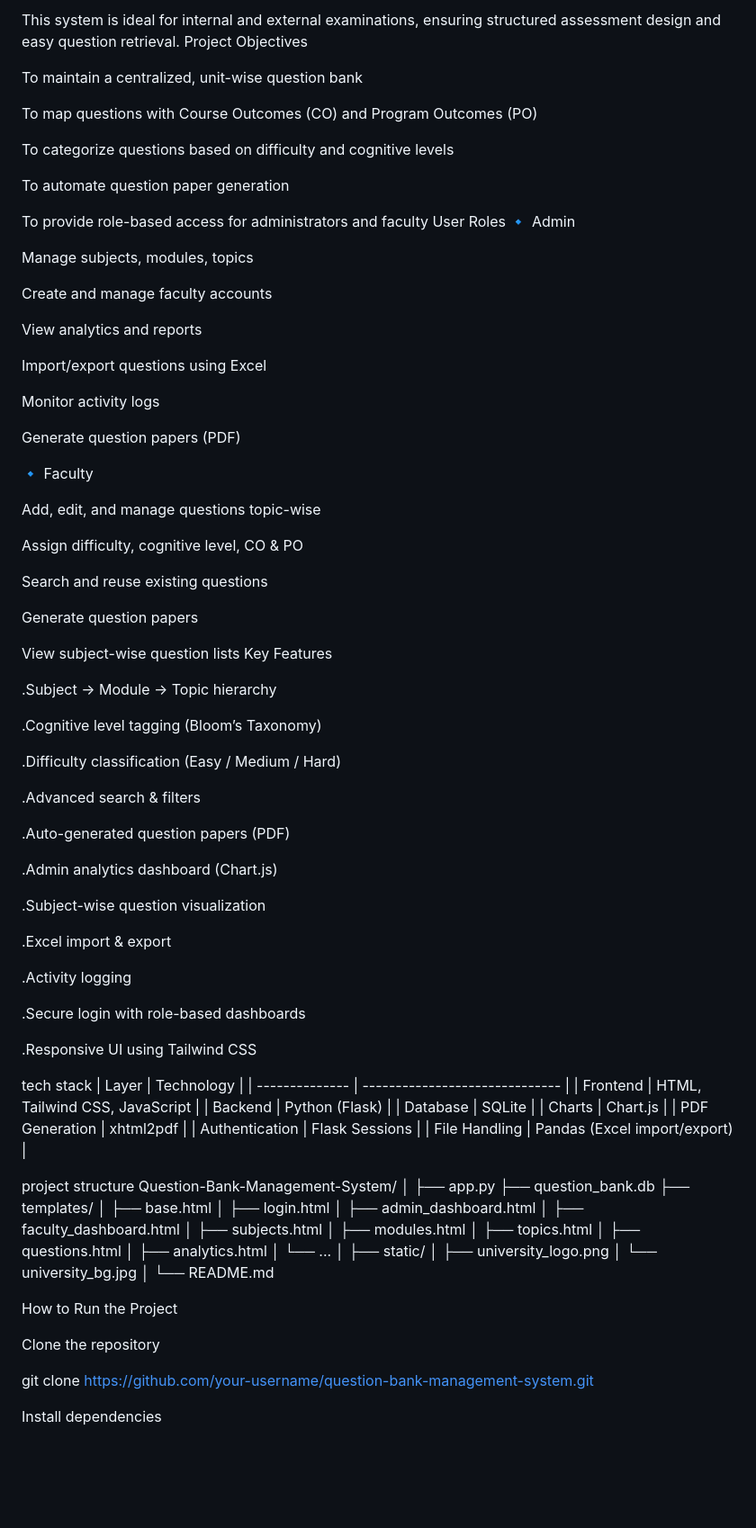
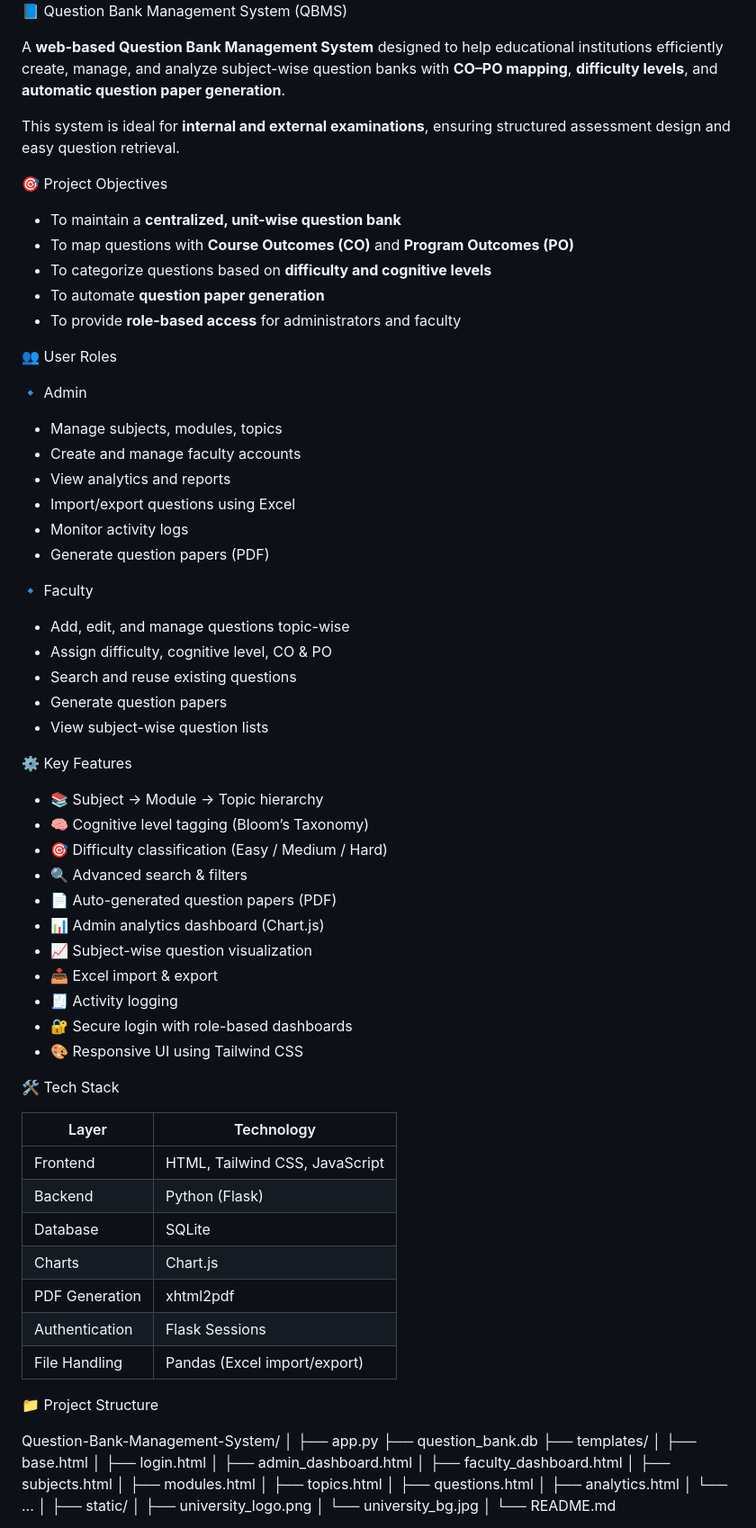
Before and after one commit to sk-suppi/QBMS, a Markdown page: README.md, the part around one of its changes. Shown at 90% size. Rendered like a GitHub page; blank space fills up the shorter version.

```diff
--- a/README.md
+++ b/README.md
@@ -4,67 +9,62 @@ A web-based Question Bank Management System designed to help educational institu
 
-This system is ideal for internal and external examinations, ensuring structured assessment design and easy question retrieval.
-Project Objectives
 
-To maintain a centralized, unit-wise question bank
+📘 Question Bank Management System (QBMS)
 
-To map questions with Course Outcomes (CO) and Program Outcomes (PO)
+A **web-based Question Bank Management System** designed to help educational institutions efficiently create, manage, and analyze subject-wise question banks with **CO–PO mapping**, **difficulty levels**, and **automatic question paper generation**.
 
-To categorize questions based on difficulty and cognitive levels
+This system is ideal for **internal and external examinations**, ensuring structured assessment design and easy question retrieval.
 
-To automate question paper generation
 
-To provide role-based access for administrators and faculty
-User Roles
+
+🎯 Project Objectives
+
+* To maintain a **centralized, unit-wise question bank**
+* To map questions with **Course Outcomes (CO)** and **Program Outcomes (PO)**
+* To categorize questions based on **difficulty and cognitive levels**
+* To automate **question paper generation**
+* To provide **role-based access** for administrators and faculty
+
+
+
+👥 User Roles
+
 🔹 Admin
 
-Manage subjects, modules, topics
-
-Create and manage faculty accounts
-
-View analytics and reports
-
-Import/export questions using Excel
-
-Monitor activity logs
-
-Generate question papers (PDF)
+* Manage subjects, modules, topics
+* Create and manage faculty accounts
+* View analytics and reports
+* Import/export questions using Excel
+* Monitor activity logs
+* Generate question papers (PDF)
 
 🔹 Faculty
 
-Add, edit, and manage questions topic-wise
+* Add, edit, and manage questions topic-wise
+* Assign difficulty, cognitive level, CO & PO
+* Search and reuse existing questions
+* Generate question papers
+* View subject-wise question lists
 
-Assign difficulty, cognitive level, CO & PO
 
-Search and reuse existing questions
 
-Generate question papers
+⚙️ Key Features
 
-View subject-wise question lists
-Key Features
+* 📚 Subject → Module → Topic hierarchy
+* 🧠 Cognitive level tagging (Bloom’s Taxonomy)
+* 🎯 Difficulty classification (Easy / Medium / Hard)
+* 🔍 Advanced search & filters
+* 📄 Auto-generated question papers (PDF)
+* 📊 Admin analytics dashboard (Chart.js)
+* 📈 Subject-wise question visualization
+* 📥 Excel import & export
+* 🧾 Activity logging
+* 🔐 Secure login with role-based dashboards
+* 🎨 Responsive UI using Tailwind CSS
 
-.Subject → Module → Topic hierarchy
 
-.Cognitive level tagging (Bloom’s Taxonomy)
 
-.Difficulty classification (Easy / Medium / Hard)
+🛠️ Tech Stack
 
-.Advanced search & filters
-
-.Auto-generated question papers (PDF)
-
-.Admin analytics dashboard (Chart.js)
-
-.Subject-wise question visualization
-
-.Excel import & export
-
-.Activity logging
-
-.Secure login with role-based dashboards
-
-.Responsive UI using Tailwind CSS
-
-tech stack
 | Layer          | Technology                     |
 | -------------- | ------------------------------ |
 | Frontend       | HTML, Tailwind CSS, JavaScript |
@@ -75,7 +75,11 @@ tech stack
 | Authentication | Flask Sessions                 |
 | File Handling  | Pandas (Excel import/export)   |
 
-project structure
+
+
+📁 Project Structure
+
+
 Question-Bank-Management-System/
 │
 ├── app.py
@@ -98,12 +102,6 @@ Question-Bank-Management-System/
 │
 └── README.md
 
-How to Run the Project
-
-Clone the repository
-
-git clone https://github.com/your-username/question-bank-management-system.git
 
 
-Install dependencies
 
```
Also changed, not shown: other parts of README.md (+43 -22 lines).
